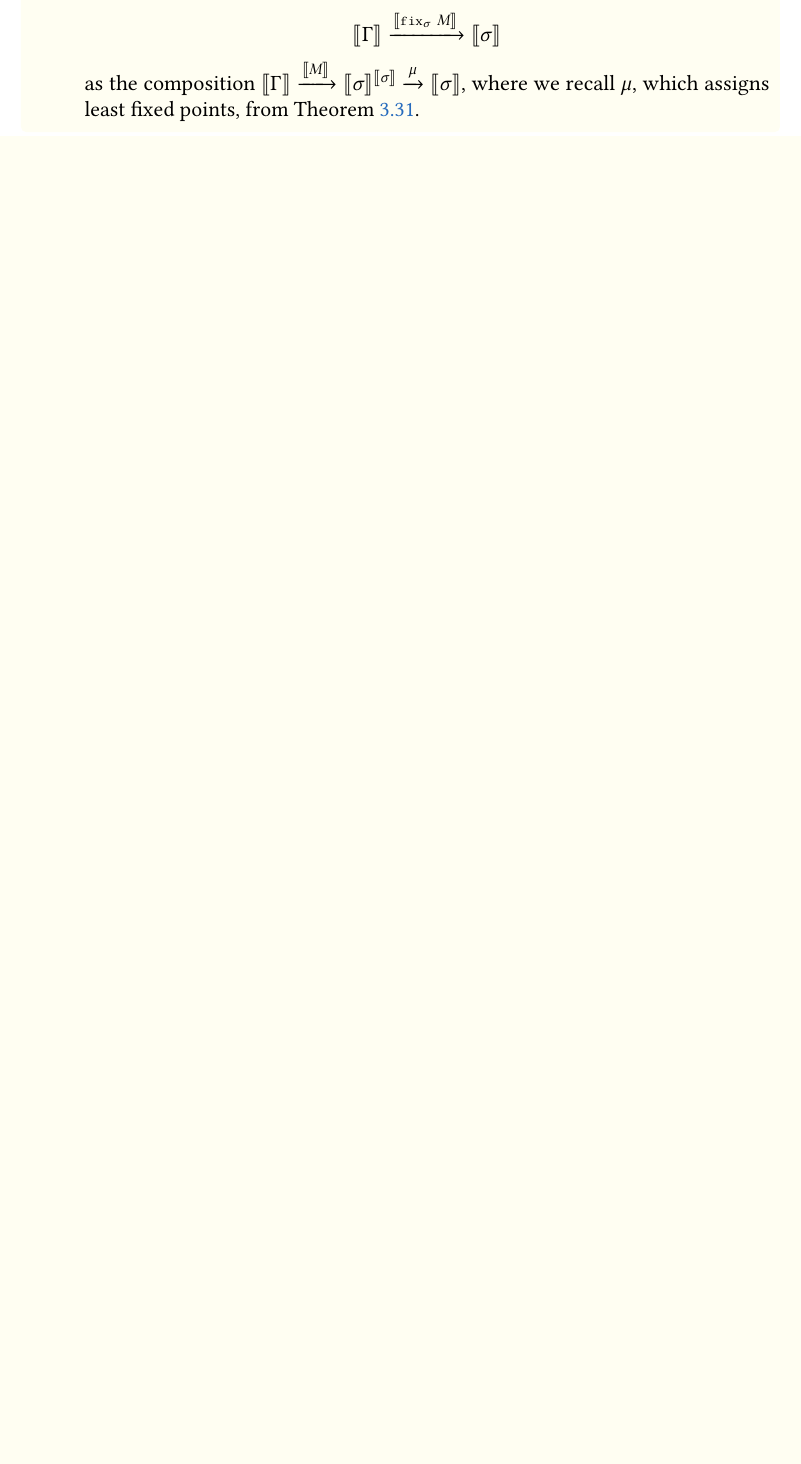
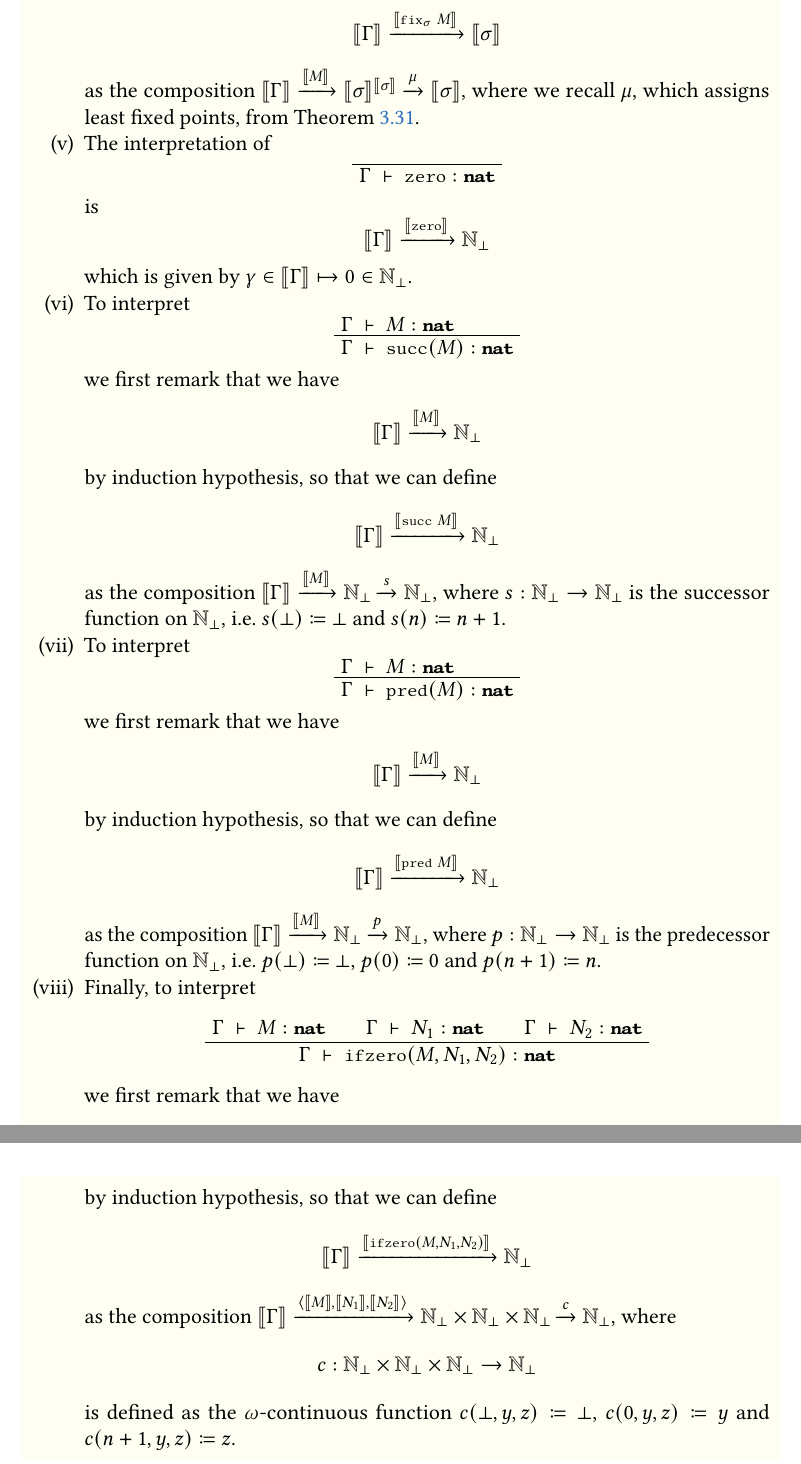
Before and after one commit to tomdjong/MGS-domain-theory, a LaTeX thesis (main.tex, which reads mainmatter/lecture-3.tex): part of page 21 of 23 before the commit and two parts of pages 22 and 23 of 25 after it, the two joined at a grey line, cut so that both start at the same text, the shorter picture padded with empty space. Compiled offline with pdfLaTeX.

Commit message:
Finish the definition of the interpretation

```diff
--- a/mainmatter/lecture-3.tex
+++ b/mainmatter/lecture-3.tex
@@ -131,6 +131,91 @@ definition:
     \(\densem{\Gamma} \xrightarrow{\densem{M}} \densem{\sigma}^{\densem{\sigma}}
     \xrightarrow{\mu} \densem{\sigma}\), where we recall \(\mu\), which assigns
     least fixed points, from~\cref{least-fixed-point-is-continuous}.
+  \item
+    The interpretation of
+    \[
+      \def\fCenter{\ \vdash\ }
+      \AxiomC{}
+      \UnaryInf$\Gamma \fCenter \pcfzero : \pcfnat$
+      \DisplayProof
+    \]
+    is
+    \[
+      \densem{\Gamma} \xrightarrow{\densem{\pcfzero}} \Nat_\bot
+    \]
+    which is given by \(\gamma \in \densem{\Gamma} \mapsto 0 \in \Nat_\bot\).
+  \item
+    To interpret
+    \[
+      \def\fCenter{\ \vdash\ }
+      \Axiom$\Gamma \fCenter M : \pcfnat$
+      \UnaryInf$\Gamma \fCenter \pcfsuc(M) : \pcfnat$
+      \DisplayProof
+    \]
+    we first remark that we have
+    \[
+      \densem{\Gamma} \xrightarrow{\densem{M}} \Nat_\bot
+    \]
+    by induction hypothesis, so that we can define
+    \[
+      \densem{\Gamma} \xrightarrow{\densem{\pcfsuc\,M}} \Nat_\bot
+    \]
+    as the composition
+    \(\densem{\Gamma} \xrightarrow{\densem{M}} \Nat_\bot \xrightarrow{s}
+    \Nat_\bot\), where \(s : \Nat_\bot \to \Nat_\bot\) is the successor function
+    on \(\Nat_\bot\), i.e.\ \(s(\bot) \coloneqq \bot\) and
+    \(s(n) \coloneqq n+1\).
+  \item
+    To interpret
+    \[
+      \def\fCenter{\ \vdash\ }
+      \Axiom$\Gamma \fCenter M : \pcfnat$
+      \UnaryInf$\Gamma \fCenter \pcfpred(M) : \pcfnat$
+      \DisplayProof
+    \]
+    we first remark that we have
+    \[
+      \densem{\Gamma} \xrightarrow{\densem{M}} \Nat_\bot
+    \]
+    by induction hypothesis, so that we can define
+    \[
+      \densem{\Gamma} \xrightarrow{\densem{\pcfpred\,M}} \Nat_\bot
+    \]
+    as the composition
+    \(\densem{\Gamma} \xrightarrow{\densem{M}} \Nat_\bot \xrightarrow{p}
+    \Nat_\bot\), where \(p : \Nat_\bot \to \Nat_\bot\) is the predecessor
+    function on \(\Nat_\bot\), i.e.\ \(p(\bot) \coloneqq \bot\),
+    \(p(0) \coloneqq 0\) and \(p(n+1) \coloneqq n\).
+  \item
+    Finally, to interpret
+    \[
+      \def\fCenter{\ \vdash\ }
+      \Axiom$\Gamma \fCenter M : \pcfnat$
+      \Axiom$\Gamma \fCenter N_1 : \pcfnat$
+      \Axiom$\Gamma \fCenter N_2 : \pcfnat$
+      \TrinaryInf$\Gamma \fCenter \pcfifz(M,N_1,N_2) : \pcfnat$
+      \DisplayProof
+    \]
+    we first remark that we have
+    \[
+      \densem{\Gamma} \xrightarrow{\densem{M}} \Nat_\bot,
+      \densem{\Gamma} \xrightarrow{\densem{N_1}} \Nat_\bot \text{ and }
+      \densem{\Gamma} \xrightarrow{\densem{N_2}} \Nat_\bot
+    \]
+    by induction hypothesis, so that we can define
+    \[
+      \densem{\Gamma} \xrightarrow{\densem{\pcfifz(M,N_1,N_2)}} \Nat_\bot
+    \]
+    as the composition
+    \(\densem{\Gamma}
+    \xrightarrow{\langle{\densem{M},\densem{N_1},\densem{N_2}}\rangle}
+    {{\Nat_\bot} \times {\Nat_\bot} \times {\Nat_\bot}} \xrightarrow{c}
+    \Nat_\bot\), where
+    \[
+      c : \Nat_\bot \times \Nat_\bot \times \Nat_\bot \to \Nat_\bot
+    \] is defined as the \(\omega\)-continuous function
+    \(c(\bot,y,z) \coloneqq \bot\), \(c(0,y,z) \coloneqq y\) and
+    \(c(n+1,y,z) \coloneqq z\).
   \end{enumerate}
 \end{definition}
 
```
Also changed, not shown: mainmatter/lecture-3.tex (2 more changed lines).
